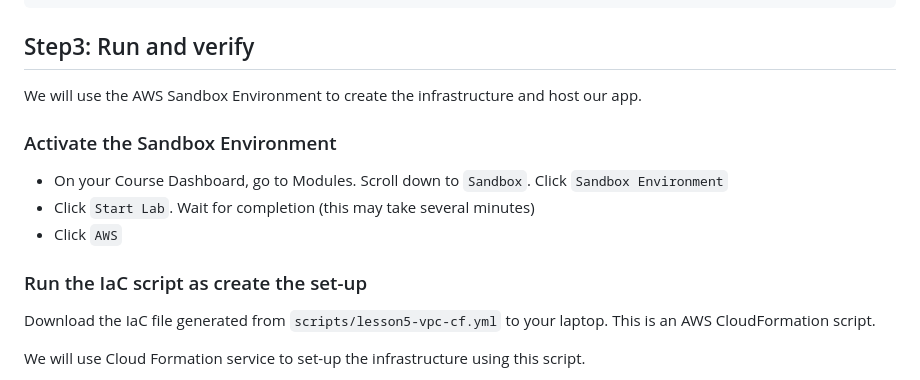
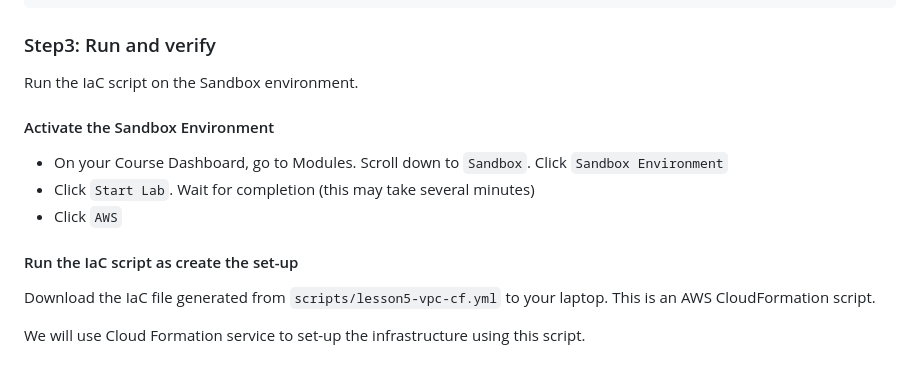
Before and after one commit to 2gauravc/smu-cce, a Markdown page: lessons/lesson5-part2.md, the part around one of its changes. Rendered like a GitHub page.

````diff
--- a/lessons/lesson5-part2.md
+++ b/lessons/lesson5-part2.md
@@ -100,17 +102,18 @@ Requirements:
 - Make the template suitable for students learning AWS networking.
 ```
 
-## Step3: Run and verify
+### Step3: Run and verify
 
-We will use the AWS Sandbox Environment to create the infrastructure and host our app.
+Run the IaC script on the Sandbox environment.
 
-### Activate the Sandbox Environment
+#### Activate the Sandbox Environment
 
 - On your Course Dashboard, go to Modules. Scroll down to `Sandbox`. Click `Sandbox Environment`
 - Click `Start Lab`. Wait for completion (this may take several minutes)
 - Click `AWS`
 
-### Run the IaC script as create the set-up
+#### Run the IaC script as create the set-up
+
 Download the IaC file generated from `scripts/lesson5-vpc-cf.yml` to your laptop. This is an AWS CloudFormation script.
 
 We will use Cloud Formation service to set-up the infrastructure using this script.
````
Also changed, not shown: other parts of lessons/lesson5-part2.md (+20 -14 lines).
